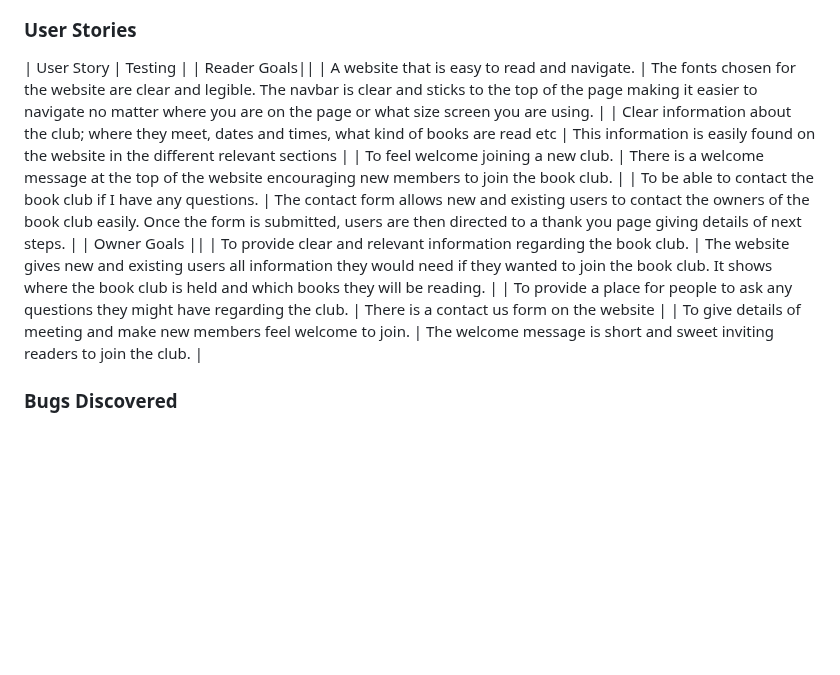
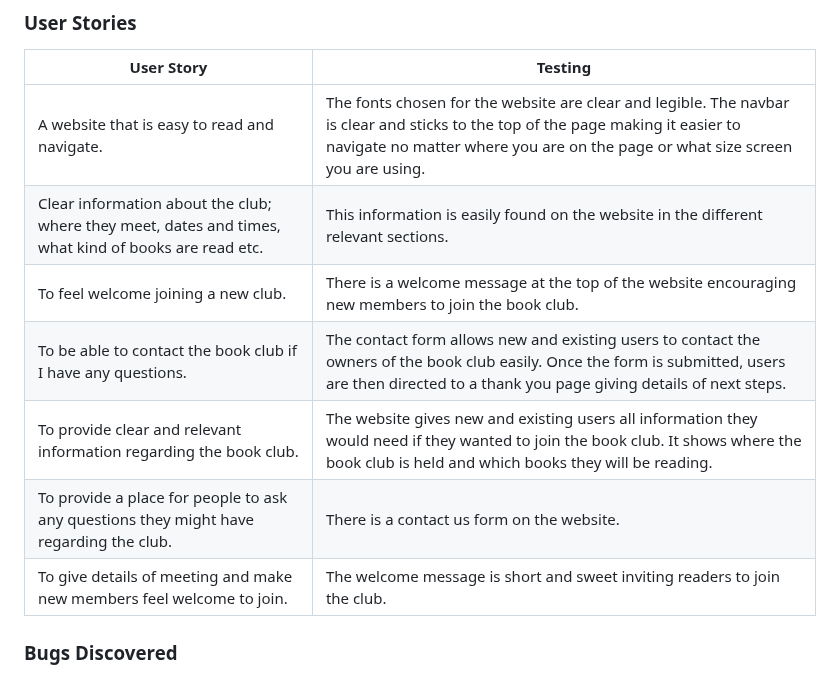
Before and after one commit to amybiggy/harbourbookclub, a Markdown page: README.md, the part around the change. GitHub-like rendering; blank space fills up the shorter version.

Commit message:
fixed table in README.md

```diff
--- a/README.md
+++ b/README.md
@@ -190,14 +190,13 @@ I used (pagespeed.web.dev) to check the accessability of my website to check tha
 ### User Stories
 
 | User Story | Testing |
-| Reader Goals||
-| A website that is easy to read and navigate. | The fonts chosen for the website are clear and legible. The navbar is clear and sticks to the top of the page making it easier to navigate no matter where you are on the page or what size screen you are using. |
-| Clear information about the club; where they meet, dates and times, what kind of books are read etc | This information is easily found on the website in the different relevant sections |
-| To feel welcome joining a new club. | There is a welcome message at the top of the website encouraging new members to join the book club. |
-| To be able to contact the book club if I have any questions. | The contact form allows new and existing users to contact the owners of the book club easily. Once the form is submitted, users are then directed to a thank you page giving details of next steps. |
-| Owner Goals ||
+|---|---|
+| A website that is easy to read and navigate.  | The fonts chosen for the website are clear and legible. The navbar is clear and sticks to the top of the page making it easier to navigate no matter where you are on the page or what size screen you are using.  |
+| Clear information about the club; where they meet, dates and times, what kind of books are read etc. | This information is easily found on the website in the different relevant sections. |
+| To feel welcome joining a new club.  | There is a welcome message at the top of the website encouraging new members to join the book club. |
+| To be able to contact the book club if I have any questions.  | The contact form allows new and existing users to contact the owners of the book club easily. Once the form is submitted, users are then directed to a thank you page giving details of next steps. |
 | To provide clear and relevant information regarding the book club. | The website gives new and existing users all information they would need if they wanted to join the book club. It shows where the book club is held and which books they will be reading. |
-| To provide a place for people to ask any questions they might have regarding the club. | There is a contact us form on the website |
+| To provide a place for people to ask any questions they might have regarding the club. | There is a contact us form on the website. |
 | To give details of meeting and make new members feel welcome to join. | The welcome message is short and sweet inviting readers to join the club. |
 
 ### Bugs Discovered
```
